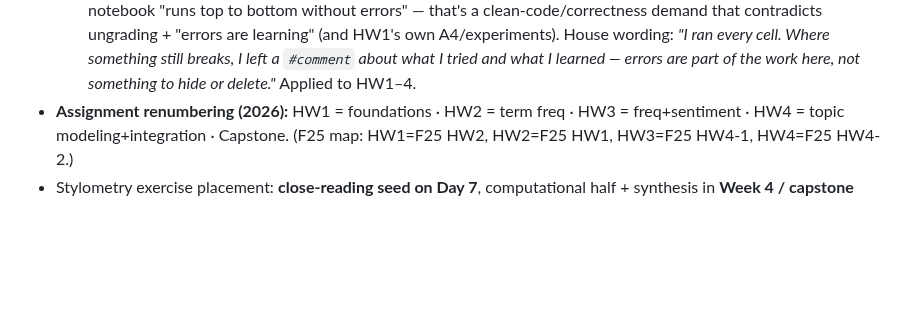
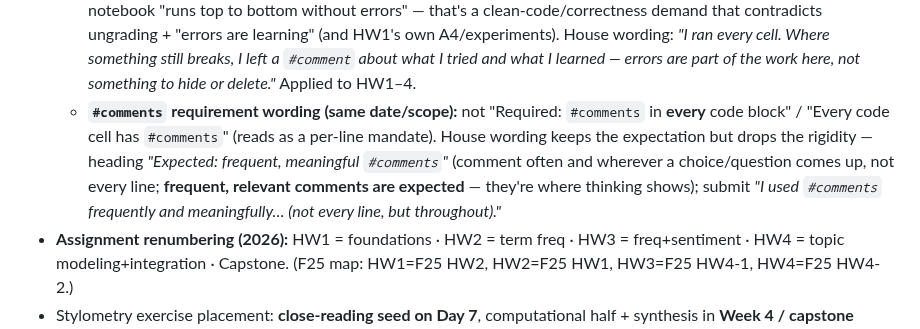
Before and after one commit to TCU-DCDA/WRIT20833_2026, a Markdown page: planning/WORKLOG.md, the part around the change. Drawn GitHub-style; blank space fills up the shorter version.

Commit message:
WORKLOG: record the softened #comments-requirement convention
Co-Authored-By: Claude Opus 4.8 (1M context) <noreply@anthropic.com>

```diff
--- a/planning/WORKLOG.md
+++ b/planning/WORKLOG.md
@@ -35,6 +35,12 @@ not a content cliff.
     that contradicts ungrading + "errors are learning" (and HW1's own A4/experiments). House wording:
     *"I ran every cell. Where something still breaks, I left a `#comment` about what I tried and what I
     learned — errors are part of the work here, not something to hide or delete."* Applied to HW1–4.
+  - **`#comments` requirement wording (same date/scope):** not "Required: `#comments` in **every** code
+    block" / "Every code cell has `#comments`" (reads as a per-line mandate). House wording keeps the
+    expectation but drops the rigidity — heading *"Expected: frequent, meaningful `#comments`"* (comment
+    often and wherever a choice/question comes up, not every line; **frequent, relevant comments are
+    expected** — they're where thinking shows); submit *"I used `#comments` frequently and meaningfully…
+    (not every line, but throughout)."*
 - **Assignment renumbering (2026):** HW1 = foundations · HW2 = term freq · HW3 = freq+sentiment
   · HW4 = topic modeling+integration · Capstone. (F25 map: HW1=F25 HW2, HW2=F25 HW1,
   HW3=F25 HW4-1, HW4=F25 HW4-2.)
```
